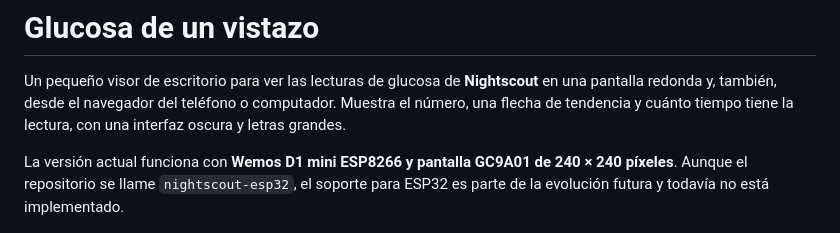
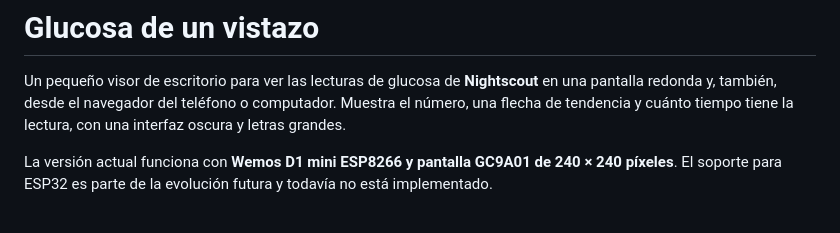
Before and after one commit to Lechuga-visual/visor-nightscout-esp8266, a Markdown page: README.md, the part around the change. Rendered like a GitHub page.

Commit message:
Use the current ESP8266 repository name in documentation

```diff
--- a/README.md
+++ b/README.md
@@ -6,8 +6,8 @@ Muestra el número, una flecha de tendencia y cuánto tiempo tiene la lectura,
 con una interfaz oscura y letras grandes.
 
 La versión actual funciona con **Wemos D1 mini ESP8266 y pantalla GC9A01 de
-240 × 240 píxeles**. Aunque el repositorio se llame `nightscout-esp32`, el soporte
-para ESP32 es parte de la evolución futura y todavía no está implementado.
+240 × 240 píxeles**. El soporte para ESP32 es parte de la evolución futura y
+todavía no está implementado.
 
 ![Panel web con lectura grande y flecha lateral; datos de ejemplo](docs/images/visor-lateral.png)
 
```
Also changed, not shown: ROADMAP.md (+1 -1 lines).
